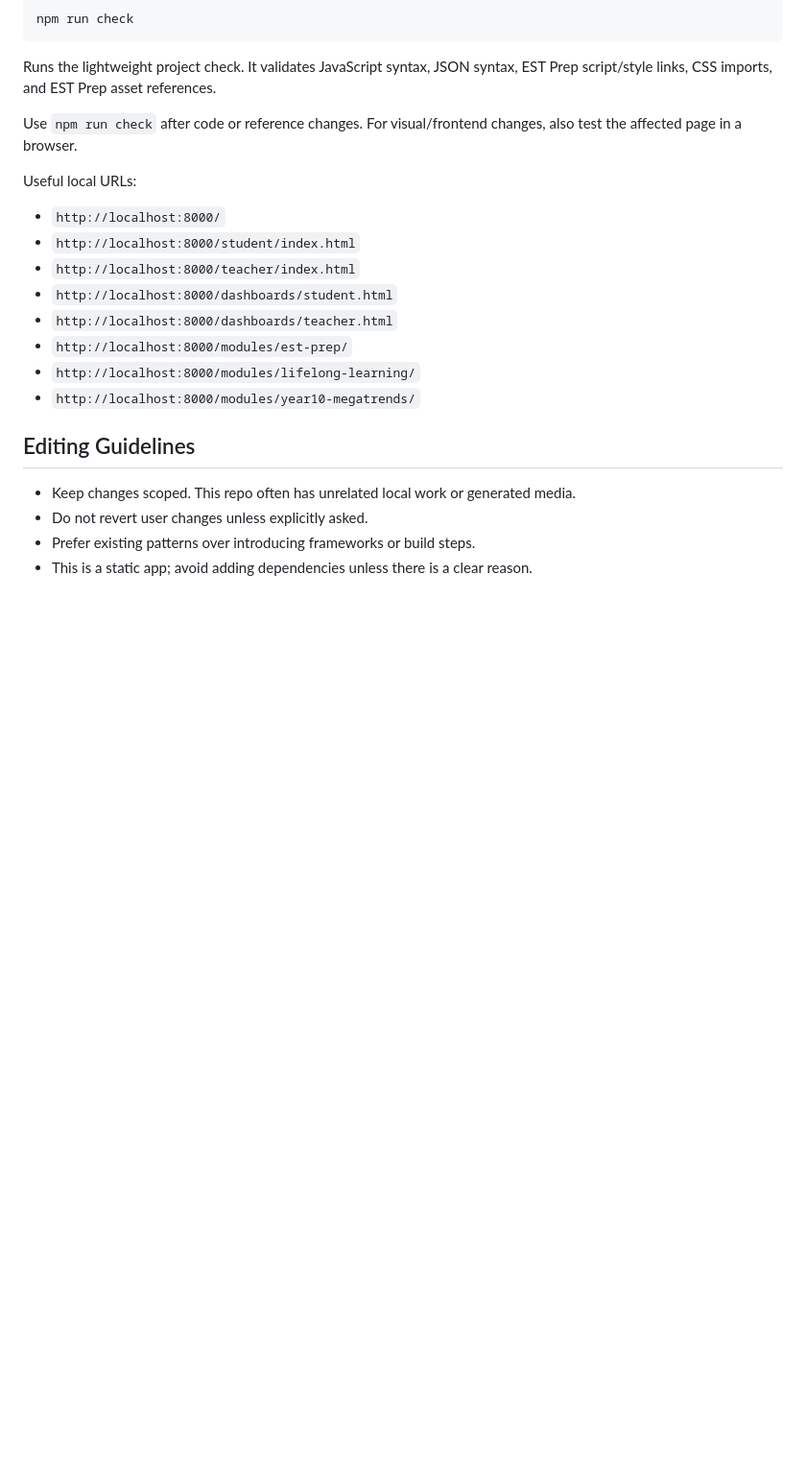
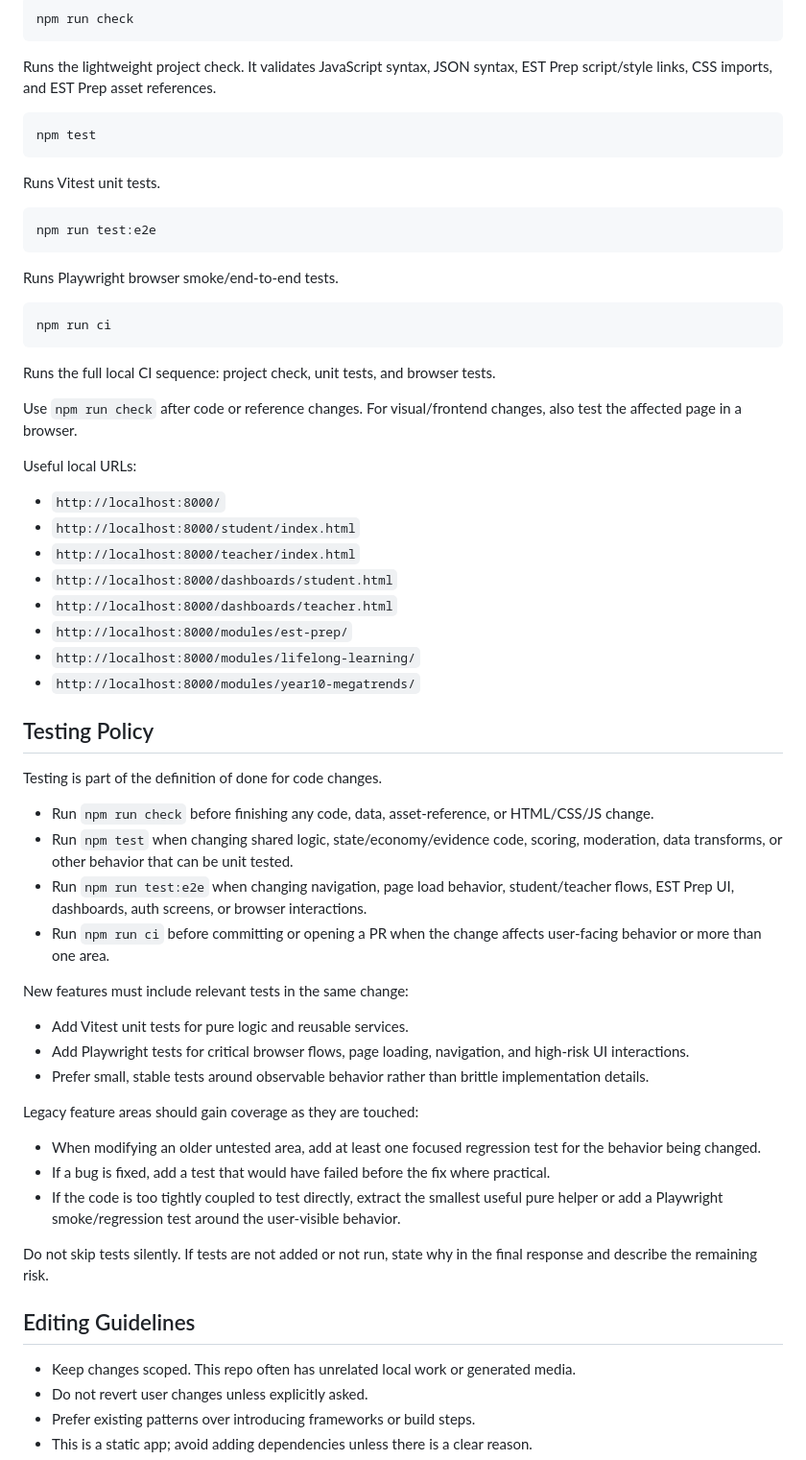
Before and after one commit to taniab1975/GTCEM-Career-Empire, a Markdown page: AGENTS.md, the part around the change. Shown at 96% size. Rendered like a GitHub page; blank space fills up the shorter version.

Commit message:
Document testing policy

````diff
--- a/AGENTS.md
+++ b/AGENTS.md
@@ -50,6 +50,24 @@ npm run check
 
 Runs the lightweight project check. It validates JavaScript syntax, JSON syntax, EST Prep script/style links, CSS imports, and EST Prep asset references.
 
+```bash
+npm test
+```
+
+Runs Vitest unit tests.
+
+```bash
+npm run test:e2e
+```
+
+Runs Playwright browser smoke/end-to-end tests.
+
+```bash
+npm run ci
+```
+
+Runs the full local CI sequence: project check, unit tests, and browser tests.
+
 Use `npm run check` after code or reference changes. For visual/frontend changes, also test the affected page in a browser.
 
 Useful local URLs:
@@ -62,6 +80,29 @@ Useful local URLs:
 - `http://localhost:8000/modules/est-prep/`
 - `http://localhost:8000/modules/lifelong-learning/`
 - `http://localhost:8000/modules/year10-megatrends/`
+
+## Testing Policy
+
+Testing is part of the definition of done for code changes.
+
+- Run `npm run check` before finishing any code, data, asset-reference, or HTML/CSS/JS change.
+- Run `npm test` when changing shared logic, state/economy/evidence code, scoring, moderation, data transforms, or other behavior that can be unit tested.
+- Run `npm run test:e2e` when changing navigation, page load behavior, student/teacher flows, EST Prep UI, dashboards, auth screens, or browser interactions.
+- Run `npm run ci` before committing or opening a PR when the change affects user-facing behavior or more than one area.
+
+New features must include relevant tests in the same change:
+
+- Add Vitest unit tests for pure logic and reusable services.
+- Add Playwright tests for critical browser flows, page loading, navigation, and high-risk UI interactions.
+- Prefer small, stable tests around observable behavior rather than brittle implementation details.
+
+Legacy feature areas should gain coverage as they are touched:
+
+- When modifying an older untested area, add at least one focused regression test for the behavior being changed.
+- If a bug is fixed, add a test that would have failed before the fix where practical.
+- If the code is too tightly coupled to test directly, extract the smallest useful pure helper or add a Playwright smoke/regression test around the user-visible behavior.
+
+Do not skip tests silently. If tests are not added or not run, state why in the final response and describe the remaining risk.
 
 ## Editing Guidelines
 
````
